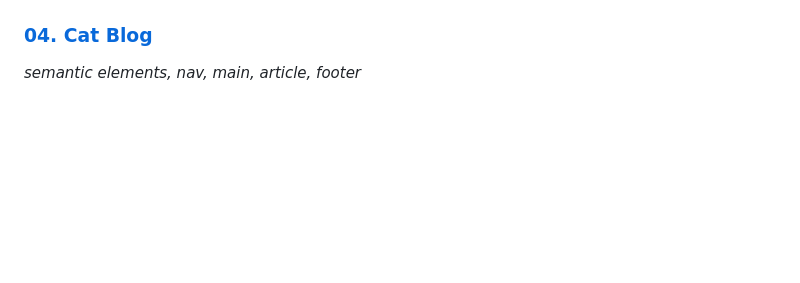
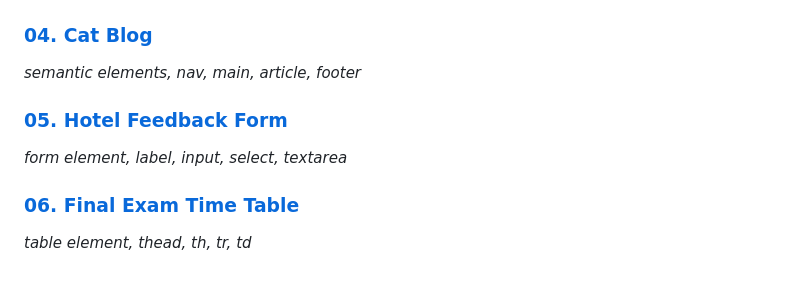
Before and after one commit to mbalimade-it/fcc-html-workshops, a Markdown page: README.md, the part around the change. GitHub-like rendering; blank space fills up the shorter version.

Commit message:
added final exam time table workshop

```diff
--- a/README.md
+++ b/README.md
@@ -31,3 +31,11 @@ _iframe_
 ### [04. Cat Blog](https://mbalimade-it.github.io/fcc-html-workshops/04_cat_blog)
 
 _semantic elements, nav, main, article, footer_
+
+### [05. Hotel Feedback Form](https://mbalimade-it.github.io/fcc-html-workshops/05_hotel_feedback_form)
+
+_form element, label, input, select, textarea_
+
+### [06. Final Exam Time Table](https://mbalimade-it.github.io/fcc-html-workshops/056_final_exam_time_table)
+
+_table element, thead, th, tr, td_
```
Also changed, not shown: 06_final_exam_time_table/README.md (added, +16 -0 lines), 06_final_exam_time_table/image.png (added), 1 other file.
